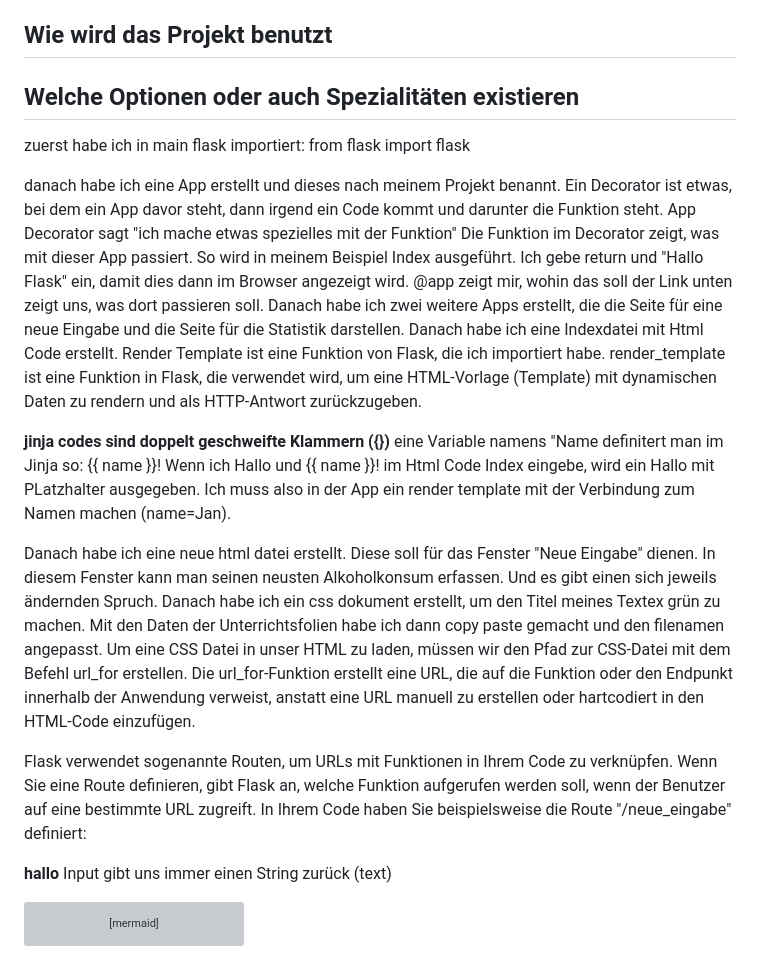
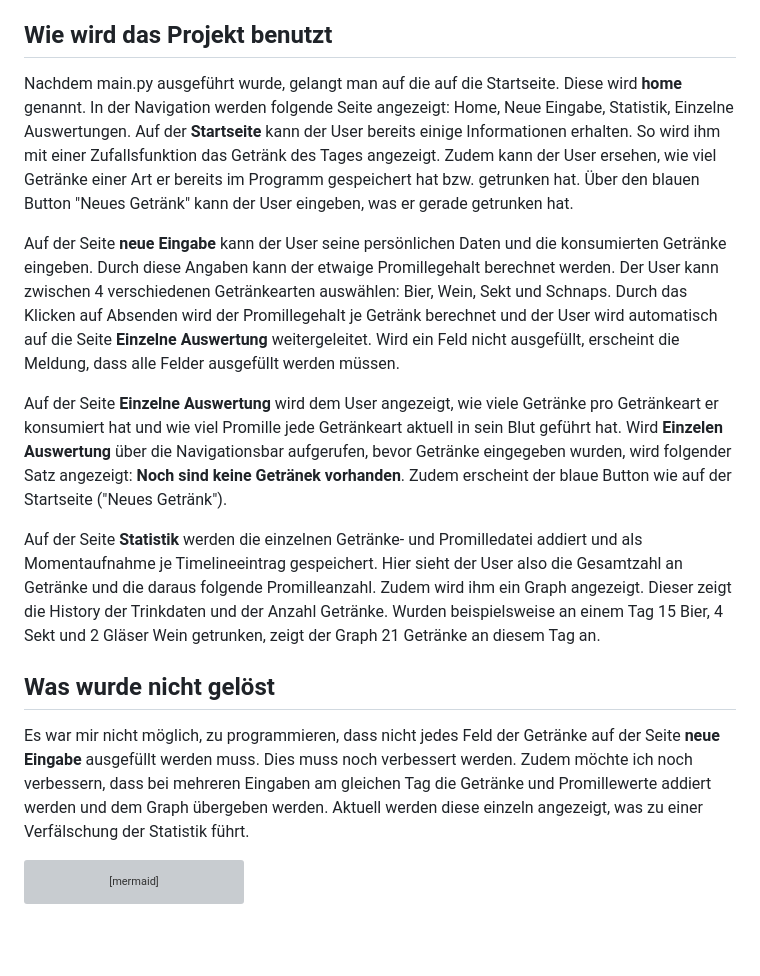
Before and after one commit to janindabuegl22/pro2_semesterarbeit, a Markdown page: readme.md, the part around the change printed below. GitHub-like rendering; blank space fills up the shorter version; grey boxes are pictures that could not be loaded.

````diff
--- a/readme.md
+++ b/readme.md
@@ -22,40 +21,24 @@ installiert werden. Sonst wird die Grafik nicht angezeigt. Das Projekt läuft ü
 Wenn auf diesem Port andere Dinge ausgeführt werden, sollte das geändert werden, um Komplikationen zu vermeiden.
 
 ## Wie wird das Projekt benutzt
+Nachdem main.py ausgeführt wurde, gelangt man auf die auf die Startseite. Diese wird **home** genannt.
+In der Navigation werden folgende Seite angezeigt: Home, Neue Eingabe, Statistik, Einzelne Auswertungen.
+Auf der **Startseite** kann der User bereits einige Informationen erhalten. So wird ihm mit einer Zufallsfunktion das Getränk des Tages angezeigt.
+Zudem kann der User ersehen, wie viel Getränke einer Art er bereits im Programm gespeichert hat bzw. getrunken hat.
+Über den blauen Button "Neues Getränk" kann der User eingeben, was er gerade getrunken hat.
 
-## Welche Optionen oder auch Spezialitäten existieren
-zuerst habe ich in main flask importiert: from flask import flask
+Auf der Seite **neue Eingabe** kann der User seine persönlichen Daten und die konsumierten Getränke eingeben. Durch diese Angaben kann der etwaige Promillegehalt
+berechnet werden. Der User kann zwischen 4 verschiedenen Getränkearten auswählen: Bier, Wein, Sekt und Schnaps. Durch das Klicken auf Absenden wird der
+Promillegehalt je Getränk berechnet und der User wird automatisch auf die Seite **Einzelne Auswertung** weitergeleitet. Wird ein Feld nicht ausgefüllt, erscheint die Meldung, dass alle Felder ausgefüllt werden müssen.
+
+Auf der Seite **Einzelne Auswertung** wird dem User angezeigt, wie viele Getränke pro Getränkeart er konsumiert hat und wie viel Promille jede Getränkeart aktuell in sein Blut geführt hat. Wird **Einzelen Auswertung** über die Navigationsbar aufgerufen, bevor Getränke eingegeben wurden, wird folgender Satz angezeigt: **Noch sind keine Getränek vorhanden**. Zudem erscheint der blaue Button wie auf der Startseite ("Neues Getränk").
+
+Auf der Seite **Statistik** werden die einzelnen Getränke- und Promilledatei addiert und als Momentaufnahme je Timelineeintrag gespeichert. Hier sieht der User also die Gesamtzahl an Getränke und die daraus folgende Promilleanzahl. Zudem wird ihm ein Graph angezeigt. Dieser zeigt die History der Trinkdaten und der Anzahl Getränke. Wurden beispielsweise an einem Tag 15 Bier, 4 Sekt und 2 Gläser Wein getrunken, zeigt der Graph 21 Getränke an diesem Tag an.
 
 
-danach habe ich eine App erstellt und dieses nach meinem Projekt benannt.
-Ein Decorator ist etwas, bei dem ein App davor steht, dann irgend ein Code kommt und darunter die Funktion steht.
-App Decorator sagt "ich mache etwas spezielles mit der Funktion"
-Die Funktion im Decorator zeigt, was mit dieser App passiert. So wird in meinem Beispiel Index ausgeführt.
-Ich gebe return und "Hallo Flask" ein, damit dies dann im Browser angezeigt wird.
-@app zeigt mir, wohin das soll
-der Link unten zeigt uns, was dort passieren soll.
-Danach habe ich zwei weitere Apps erstellt, die die Seite für eine neue Eingabe und die Seite für die Statistik darstellen.
-Danach habe ich eine Indexdatei mit Html Code erstellt.
-Render Template ist eine Funktion von Flask, die ich importiert habe.
-render_template ist eine Funktion in Flask, die verwendet wird, um eine HTML-Vorlage (Template) mit dynamischen Daten zu rendern und als HTTP-Antwort zurückzugeben.
+## Was wurde nicht gelöst
+Es war mir nicht möglich, zu programmieren, dass nicht jedes Feld der Getränke auf der Seite **neue Eingabe** ausgefüllt werden muss. Dies muss noch verbessert werden. Zudem möchte ich noch verbessern, dass bei mehreren Eingaben am gleichen Tag die Getränke und Promillewerte addiert werden und dem Graph übergeben werden. Aktuell werden diese einzeln angezeigt, was zu einer Verfälschung der Statistik führt.
 
-**jinja codes sind doppelt geschweifte Klammern ({})**
-eine Variable namens "Name definitert man im Jinja so: {{ name }}!
-Wenn ich Hallo und {{ name }}! im Html Code Index eingebe, wird ein Hallo mit PLatzhalter ausgegeben.
-Ich muss also in der App ein render template mit der Verbindung zum Namen machen (name=Jan).
-
-Danach habe ich eine neue html datei erstellt. Diese soll für das Fenster "Neue Eingabe" dienen.
-In diesem Fenster kann man seinen neusten Alkoholkonsum erfassen. Und es gibt einen sich jeweils ändernden Spruch.
-Danach habe ich ein css dokument erstellt, um den Titel meines Textex grün zu machen. Mit den Daten der Unterrichtsfolien
-habe ich dann copy paste gemacht und den filenamen angepasst.
-Um eine CSS Datei in unser HTML zu laden, müssen wir den Pfad zur CSS-Datei mit dem Befehl url_for erstellen.
-Die url_for-Funktion erstellt eine URL, die auf die Funktion oder den Endpunkt innerhalb der Anwendung verweist, anstatt eine URL manuell zu erstellen oder hartcodiert in den HTML-Code einzufügen.
-
-Flask verwendet sogenannte Routen, um URLs mit Funktionen in Ihrem Code zu verknüpfen.
-Wenn Sie eine Route definieren, gibt Flask an, welche Funktion aufgerufen werden soll, wenn der Benutzer auf eine bestimmte URL zugreift. In Ihrem Code haben Sie beispielsweise die Route "/neue_eingabe" definiert:
-
-**hallo**
-Input gibt uns immer einen String zurück (text)
 
 ```mermaid
 graph TD;
````
Also changed, not shown: other parts of readme.md (+0 -1 lines).
